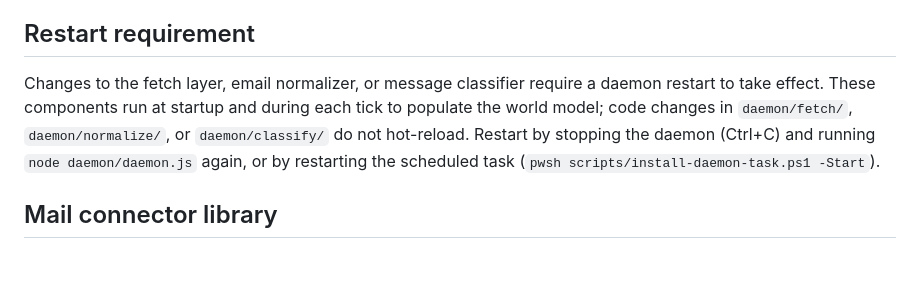
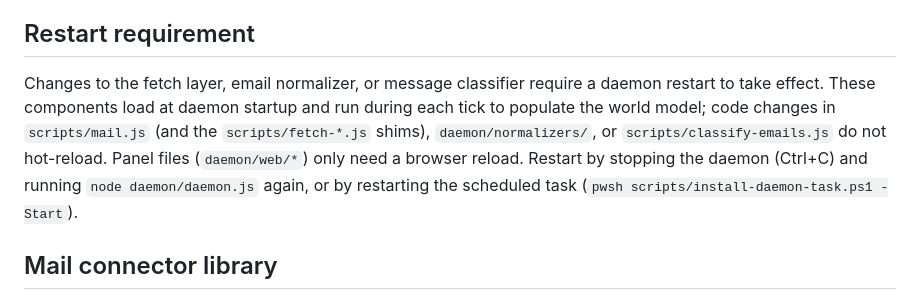
Before and after one commit to bensardinas1/OfficeOS, a Markdown page: daemon/README.md, the part around the change. Rendered like a GitHub page; blank space fills up the shorter version.

Commit message:
docs(daemon): correct restart-note paths
Co-Authored-By: Claude Fable 5 <noreply@anthropic.com>

```diff
--- a/daemon/README.md
+++ b/daemon/README.md
@@ -40,7 +40,7 @@ never the default) — and walks delete → confirm → acted → undo → reloa
 
 ## Restart requirement
 
-Changes to the fetch layer, email normalizer, or message classifier require a daemon restart to take effect. These components run at startup and during each tick to populate the world model; code changes in `daemon/fetch/`, `daemon/normalize/`, or `daemon/classify/` do not hot-reload. Restart by stopping the daemon (Ctrl+C) and running `node daemon/daemon.js` again, or by restarting the scheduled task (`pwsh scripts/install-daemon-task.ps1 -Start`).
+Changes to the fetch layer, email normalizer, or message classifier require a daemon restart to take effect. These components load at daemon startup and run during each tick to populate the world model; code changes in `scripts/mail.js` (and the `scripts/fetch-*.js` shims), `daemon/normalizers/`, or `scripts/classify-emails.js` do not hot-reload. Panel files (`daemon/web/*`) only need a browser reload. Restart by stopping the daemon (Ctrl+C) and running `node daemon/daemon.js` again, or by restarting the scheduled task (`pwsh scripts/install-daemon-task.ps1 -Start`).
 
 ## Mail connector library
 
```
